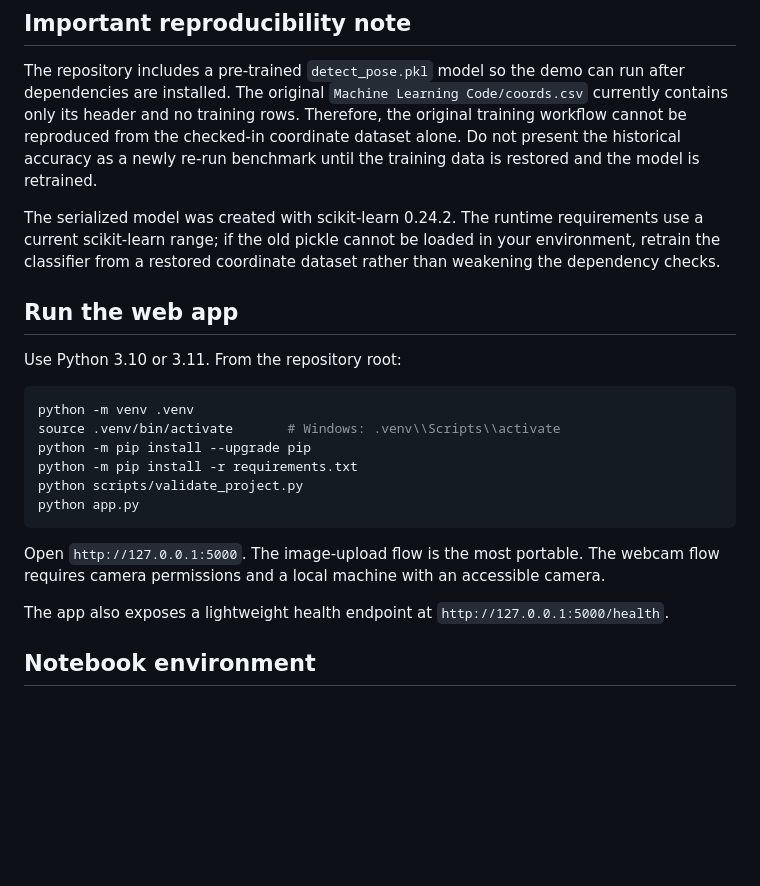
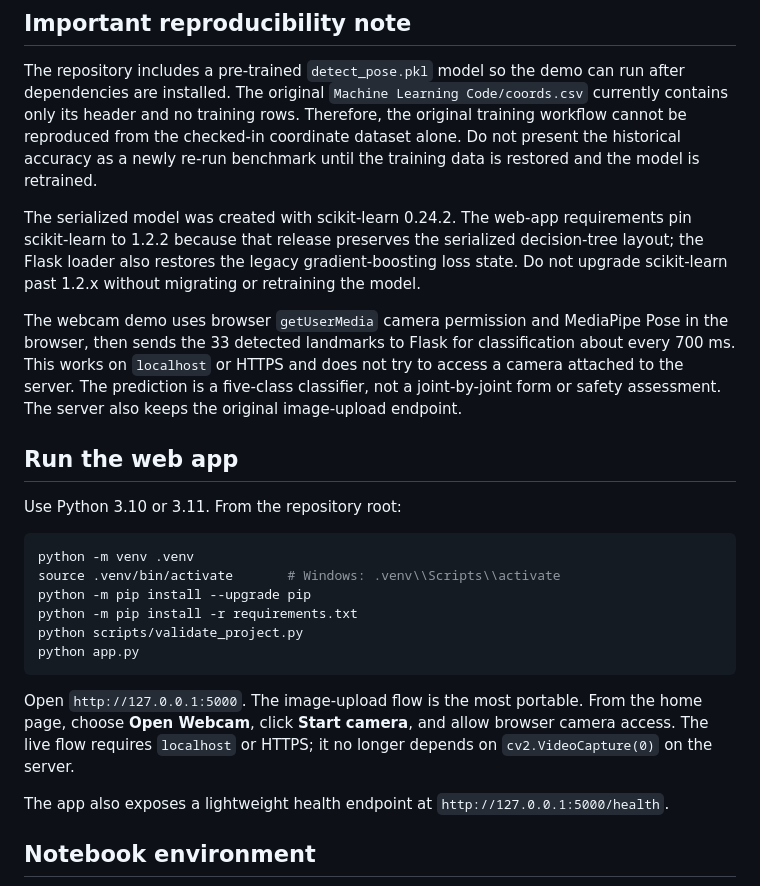
Before and after one commit to kartikverma23/Minor, a Markdown page: README.md, the part around the change. GitHub-like rendering; blank space fills up the shorter version.

Commit message:
Fix browser webcam pose demo and legacy model runtime

````diff
--- a/README.md
+++ b/README.md
@@ -19,7 +19,9 @@ The project focuses on Downward Dog, Plank, Tree, Goddess, and Warrior II. It in
 
 The repository includes a pre-trained `detect_pose.pkl` model so the demo can run after dependencies are installed. The original `Machine Learning Code/coords.csv` currently contains only its header and no training rows. Therefore, the original training workflow cannot be reproduced from the checked-in coordinate dataset alone. Do not present the historical accuracy as a newly re-run benchmark until the training data is restored and the model is retrained.
 
-The serialized model was created with scikit-learn 0.24.2. The runtime requirements use a current scikit-learn range; if the old pickle cannot be loaded in your environment, retrain the classifier from a restored coordinate dataset rather than weakening the dependency checks.
+The serialized model was created with scikit-learn 0.24.2. The web-app requirements pin scikit-learn to 1.2.2 because that release preserves the serialized decision-tree layout; the Flask loader also restores the legacy gradient-boosting loss state. Do not upgrade scikit-learn past 1.2.x without migrating or retraining the model.
+
+The webcam demo uses browser `getUserMedia` camera permission and MediaPipe Pose in the browser, then sends the 33 detected landmarks to Flask for classification about every 700 ms. This works on `localhost` or HTTPS and does not try to access a camera attached to the server. The prediction is a five-class classifier, not a joint-by-joint form or safety assessment. The server also keeps the original image-upload endpoint.
 
 ## Run the web app
 
@@ -34,7 +36,7 @@ python scripts/validate_project.py
 python app.py
 ```
 
-Open `http://127.0.0.1:5000`. The image-upload flow is the most portable. The webcam flow requires camera permissions and a local machine with an accessible camera.
+Open `http://127.0.0.1:5000`. The image-upload flow is the most portable. From the home page, choose **Open Webcam**, click **Start camera**, and allow browser camera access. The live flow requires `localhost` or HTTPS; it no longer depends on `cv2.VideoCapture(0)` on the server.
 
 The app also exposes a lightweight health endpoint at `http://127.0.0.1:5000/health`.
 
````
